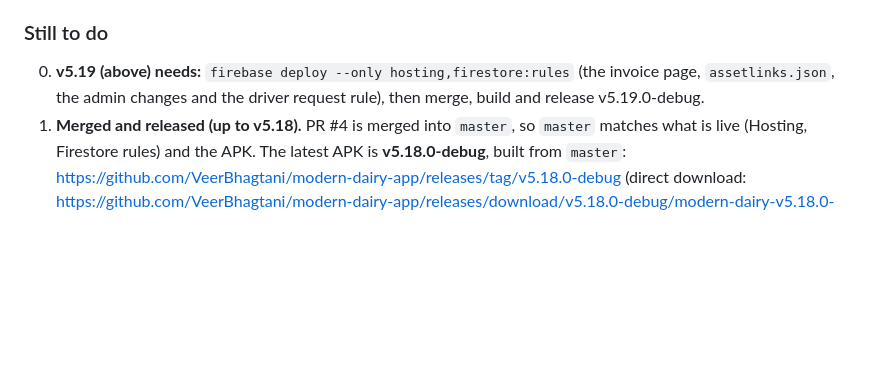
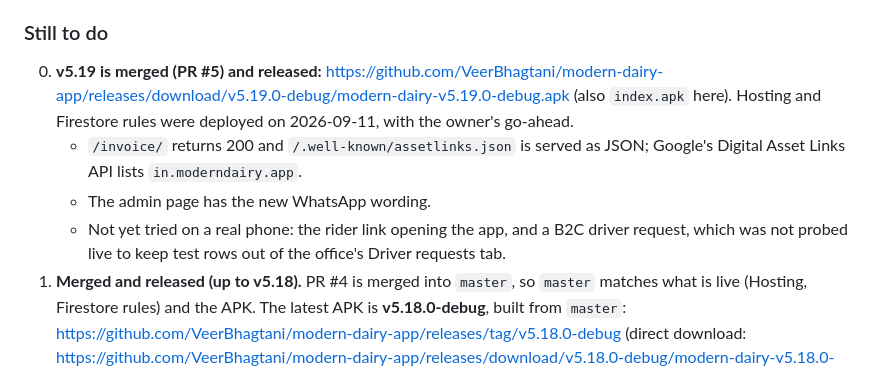
Before and after one commit to VeerBhagtani/modern-dairy-app, a Markdown page: PROGRESS.md, the part around the change. GitHub-like rendering; blank space fills up the shorter version.

Commit message:
PROGRESS: v5.19 released and deployed
Co-Authored-By: Claude Opus 5 <noreply@anthropic.com>
Claude-Session: https://claude.ai/code/session_01WWaXVGuqbSyW6GL1jjrk9p

```diff
--- a/PROGRESS.md
+++ b/PROGRESS.md
@@ -253,9 +253,16 @@ Five problems the owner reported, fixed on branch `v5-19-fixes`:
     - When the app is signed with a different key, add its SHA-256 there.
 
 ### Still to do
-0. **v5.19 (above) needs:** `firebase deploy --only hosting,firestore:rules`
-   (the invoice page, `assetlinks.json`, the admin changes and the driver
-   request rule), then merge, build and release v5.19.0-debug.
+0. **v5.19 is merged (PR #5) and released:**
+   https://github.com/VeerBhagtani/modern-dairy-app/releases/download/v5.19.0-debug/modern-dairy-v5.19.0-debug.apk
+   (also `index.apk` here). Hosting and Firestore rules were deployed on
+   2026-09-11, with the owner's go-ahead.
+   - `/invoice/` returns 200 and `/.well-known/assetlinks.json` is served as
+     JSON; Google's Digital Asset Links API lists `in.moderndairy.app`.
+   - The admin page has the new WhatsApp wording.
+   - Not yet tried on a real phone: the rider link opening the app, and a
+     B2C driver request, which was not probed live to keep test rows out of
+     the office's Driver requests tab.
 1. **Merged and released (up to v5.18).** PR #4 is merged into `master`, so `master`
    matches what is live (Hosting, Firestore rules) and the APK. The latest
    APK is **v5.18.0-debug**, built from `master`:
```
